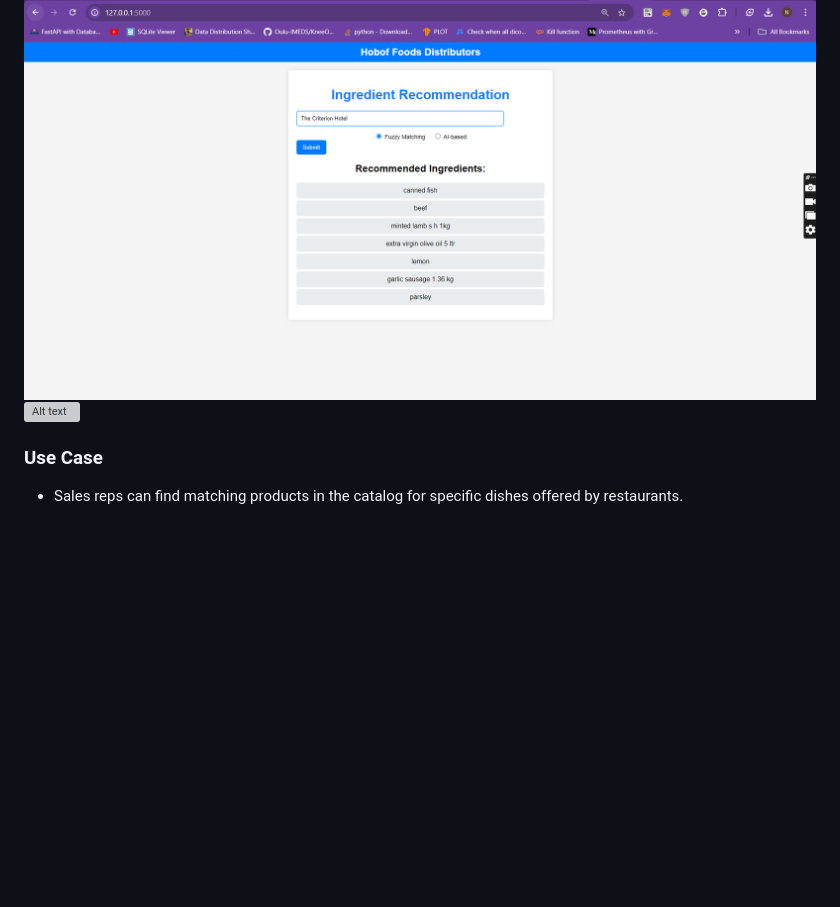
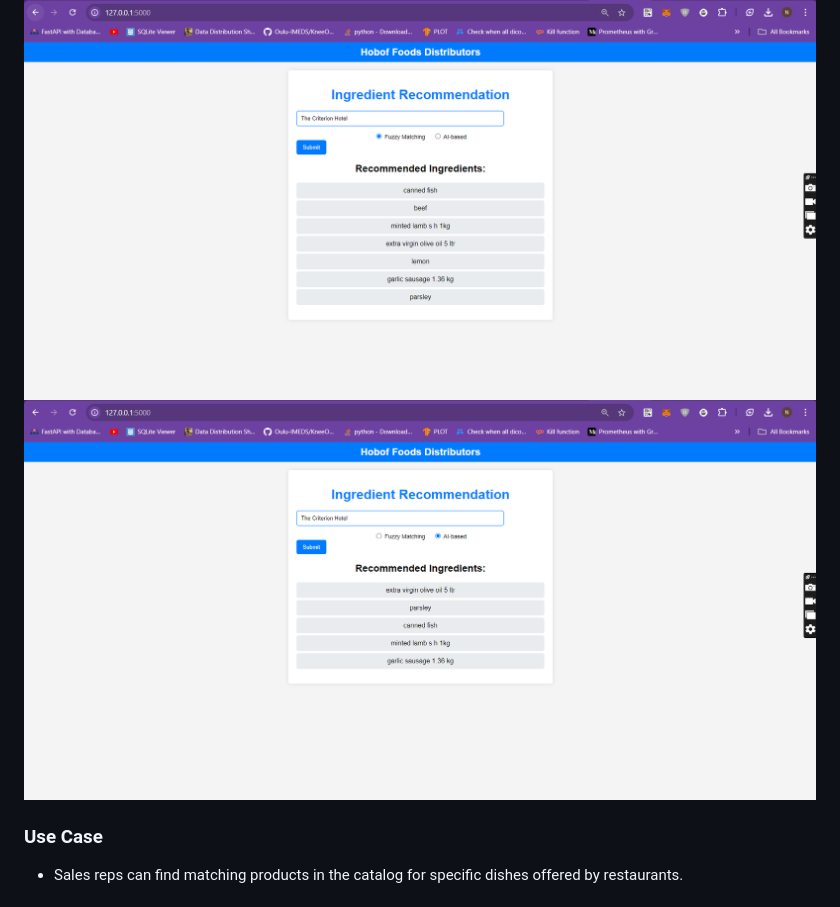
Before and after one commit to NonlinearNimesh/FOBOH, a Markdown page: README.md, the part around the change. Drawn GitHub-style; blank space fills up the shorter version; grey boxes are pictures that could not be loaded.

```diff
--- a/README.md
+++ b/README.md
@@ -55,7 +55,7 @@ This web application helps restaurants receive smarter product suggestions by an
 4. Review the results, which show Product that Ari can pitch to the input restaurants.
 ### Example:
 ![Alt text](./static/fuzzy-result.png)
-![Alt text](./static/ai-result.png)
+![Alt text](./static/ai-results.png)
 
 ### Use Case
 * Sales reps can find matching products in the catalog for specific dishes offered by restaurants.
```
